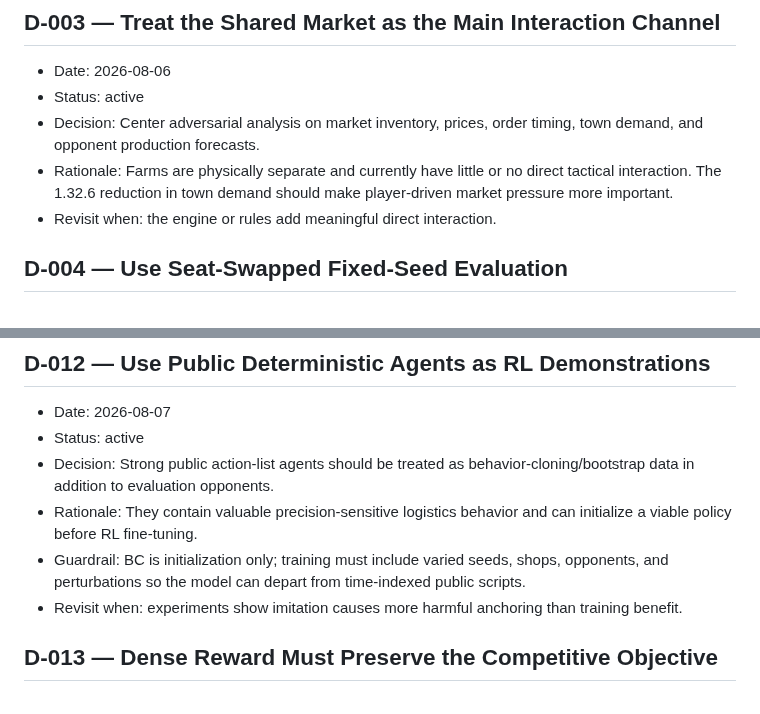
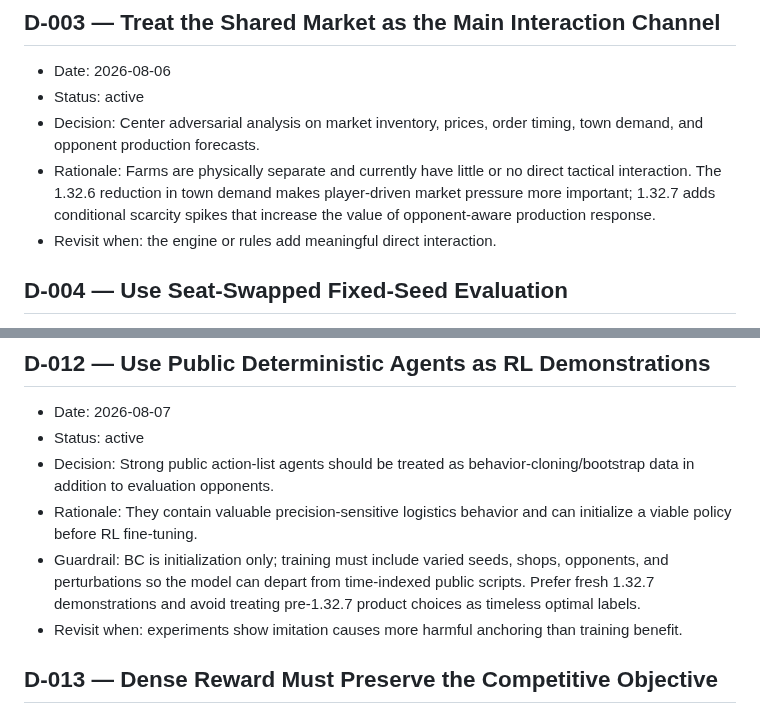
Before and after one commit to BillXu21/Kaggriculture, a Markdown page: DECISIONS.md, 2 parts joined by grey strips. Drawn GitHub-style.

```diff
--- a/DECISIONS.md
+++ b/DECISIONS.md
@@ -24,7 +24,7 @@ This file records decisions that remain authoritative across chats and work sess
 - Date: 2026-08-06
 - Status: active
 - Decision: Center adversarial analysis on market inventory, prices, order timing, town demand, and opponent production forecasts.
-- Rationale: Farms are physically separate and currently have little or no direct tactical interaction. The 1.32.6 reduction in town demand should make player-driven market pressure more important.
+- Rationale: Farms are physically separate and currently have little or no direct tactical interaction. The 1.32.6 reduction in town demand makes player-driven market pressure more important; 1.32.7 adds conditional scarcity spikes that increase the value of opponent-aware production response.
 - Revisit when: the engine or rules add meaningful direct interaction.
 
 ## D-004 — Use Seat-Swapped Fixed-Seed Evaluation
@@ -100,7 +100,7 @@ This file records decisions that remain authoritative across chats and work sess
 - Status: active
 - Decision: Strong public action-list agents should be treated as behavior-cloning/bootstrap data in addition to evaluation opponents.
 - Rationale: They contain valuable precision-sensitive logistics behavior and can initialize a viable policy before RL fine-tuning.
-- Guardrail: BC is initialization only; training must include varied seeds, shops, opponents, and perturbations so the model can depart from time-indexed public scripts.
+- Guardrail: BC is initialization only; training must include varied seeds, shops, opponents, and perturbations so the model can depart from time-indexed public scripts. Prefer fresh 1.32.7 demonstrations and avoid treating pre-1.32.7 product choices as timeless optimal labels.
 - Revisit when: experiments show imitation causes more harmful anchoring than training benefit.
 
 ## D-013 — Dense Reward Must Preserve the Competitive Objective
```
Also changed, not shown: other parts of DECISIONS.md (+20 -2 lines).
